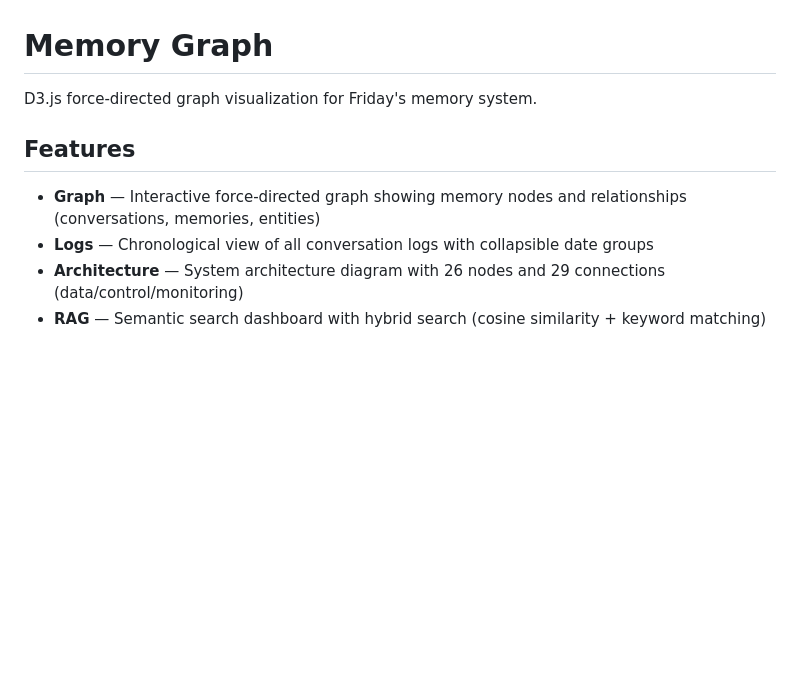
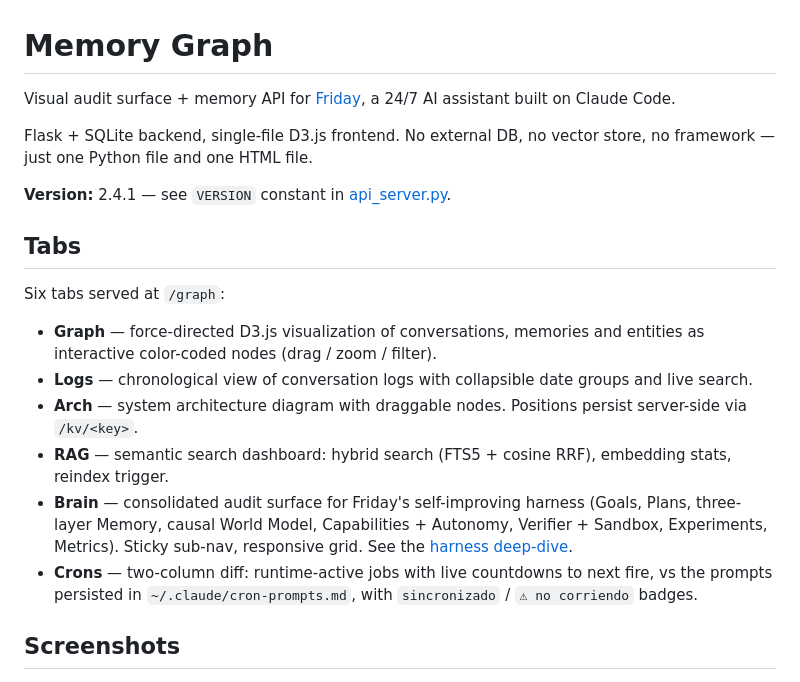
Before and after one commit to missingus3r/memory-graph, a Markdown page: README.md, the part around one of its changes. GitHub-like rendering; blank space fills up the shorter version.

```diff
--- a/README.md
+++ b/README.md
@@ -1,10 +1,21 @@
 # Memory Graph
 
-D3.js force-directed graph visualization for Friday's memory system.
+Visual audit surface + memory API for [Friday](https://github.com/missingus3r/friday-showcase), a 24/7 AI assistant built on Claude Code.
 
-## Features
+Flask + SQLite backend, single-file D3.js frontend. No external DB, no vector store, no framework — just one Python file and one HTML file.
 
-- **Graph** — Interactive force-directed graph showing memory nodes and relationships (conversations, memories, entities)
-- **Logs** — Chronological view of all conversation logs with collapsible date groups
-- **Architecture** — System architecture diagram with 26 nodes and 29 connections (data/control/monitoring)
-- **RAG** — Semantic search dashboard with hybrid search (cosine similarity + keyword matching)
+**Version:** 2.4.1 — see `VERSION` constant in [api_server.py](api_server.py).
+
+## Tabs
+
+Six tabs served at `/graph`:
+
+- **Graph** — force-directed D3.js visualization of conversations, memories and entities as interactive color-coded nodes (drag / zoom / filter).
+- **Logs** — chronological view of conversation logs with collapsible date groups and live search.
+- **Arch** — system architecture diagram with draggable nodes. Positions persist server-side via `/kv/<key>`.
+- **RAG** — semantic search dashboard: hybrid search (FTS5 + cosine RRF), embedding stats, reindex trigger.
+- **Brain** — consolidated audit surface for Friday's self-improving harness (Goals, Plans, three-layer Memory, causal World Model, Capabilities + Autonomy, Verifier + Sandbox, Experiments, Metrics). Sticky sub-nav, responsive grid. See the [harness deep-dive](https://missingus3r.github.io/friday-showcase/harness.html).
+- **Crons** — two-column diff: runtime-active jobs with live countdowns to next fire, vs the prompts persisted in `~/.claude/cron-prompts.md`, with `sincronizado` / `⚠ no corriendo` badges.
+
+## Screenshots
+
```
Also changed, not shown: other parts of README.md (+59 -28 lines), img/arch.png (added), img/brain.png (added), img/crons.png (added), img/graph.png (added), img/logs.png (added), img/rag.png (added).
